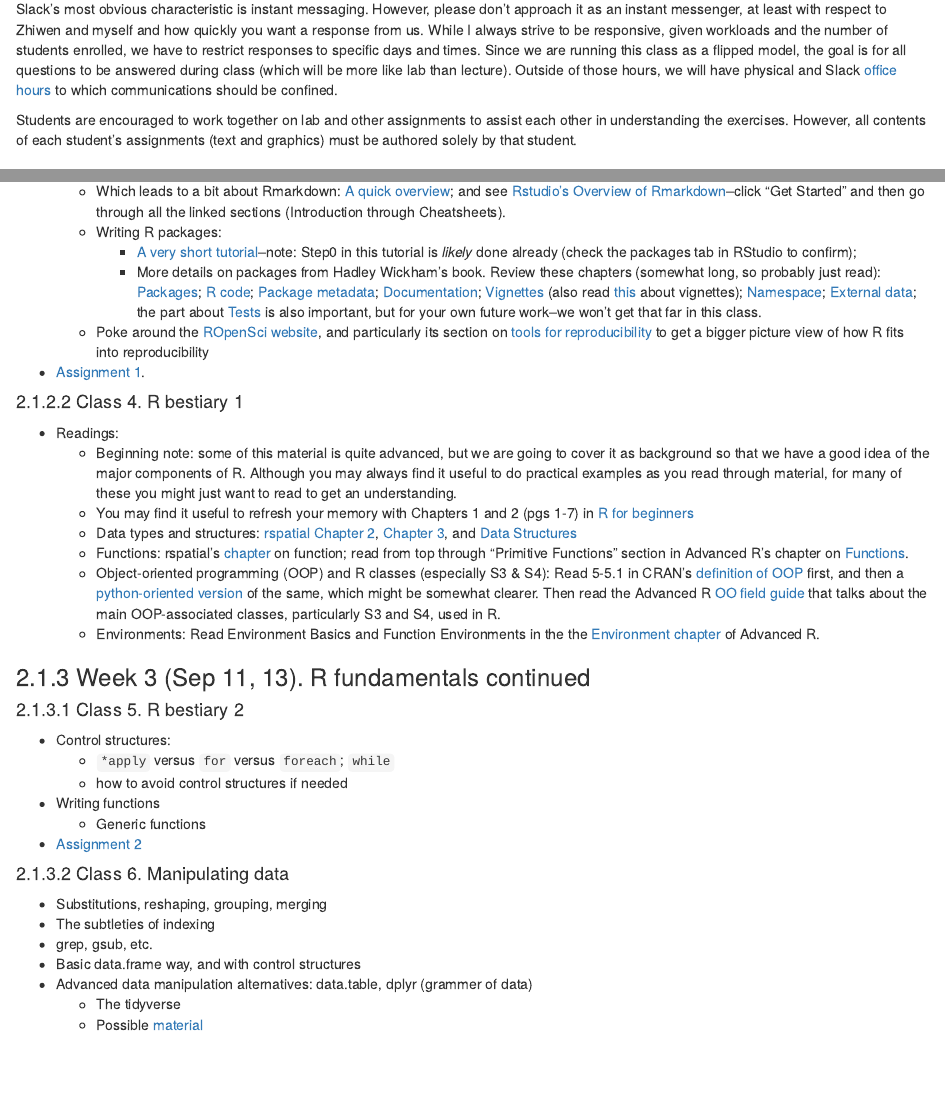
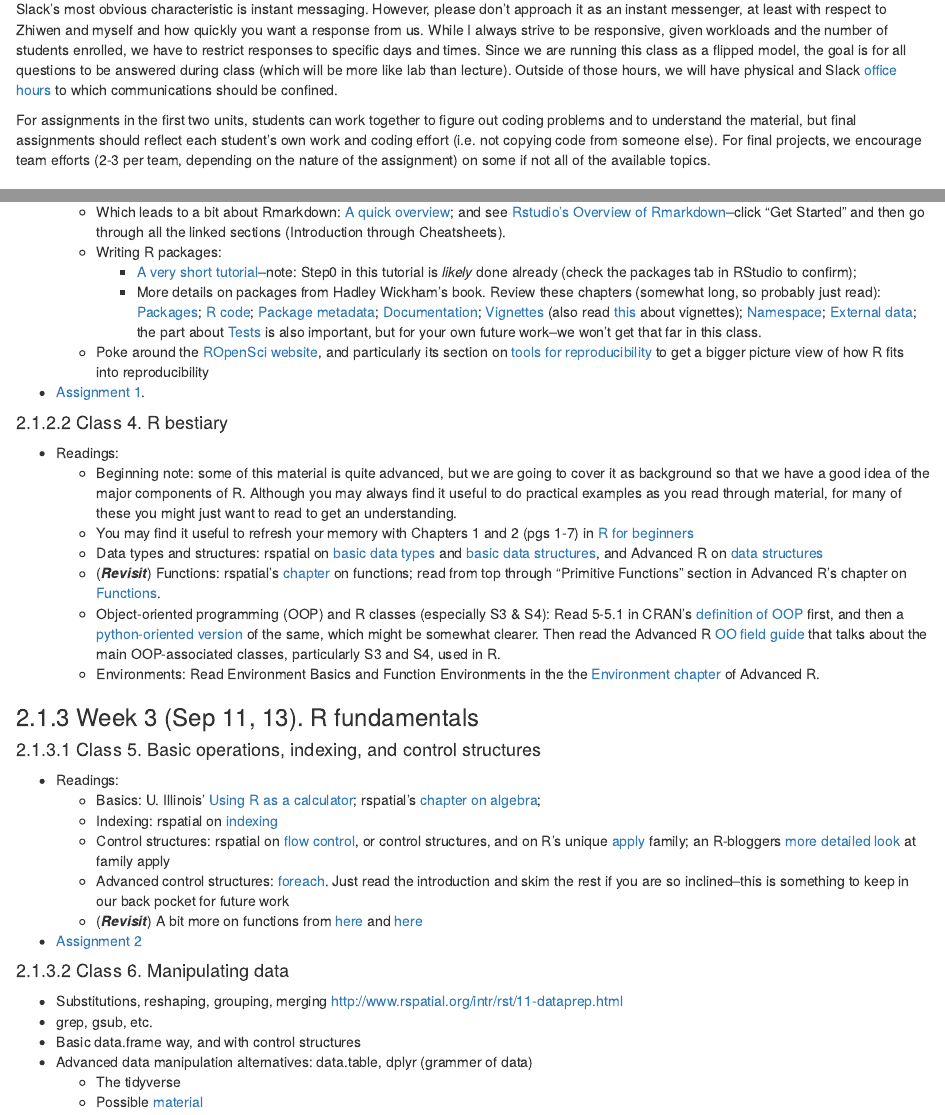
Before and after one commit to agroimpacts/geospaar, an R Markdown document (syllabus.Rmd): the page in a window 1100 px wide, from 2580 px down, and a second part further down, joined at a grey line. Rendered offline with R 4.5, knitr and Pandoc, with nearby package versions.

Commit message:
Class 5 drafted

```diff
--- a/syllabus.Rmd
+++ b/syllabus.Rmd
@@ -68,7 +68,7 @@ We will conduct class communications via a Slack channel that you should already
 
 Slack's most obvious characteristic is instant messaging. However, please don't approach it as an instant messenger, at least with respect to Zhiwen and myself and how quickly you want a response from us. While I always strive to be responsive, given workloads and the number of students enrolled, we have to restrict responses to specific days and times. Since we are running this class as a flipped model, the goal is for all questions to be answered during class (which will be more like lab than lecture). Outside of those hours, we will have physical and Slack [office hours](#office) to which communications should be confined.
 
-Students are encouraged to work together on lab and other assignments to assist each other in understanding the exercises. However, all contents of each student's assignments (text and graphics) must be authored solely by that student.
+For assignments in the first two units, students can work together to figure out coding problems and to understand the material, but final assignments should reflect each student's own work and coding effort (i.e. not copying code from someone else). For final projects, we encourage team efforts (2-3 per team, depending on the nature of the assignment) on some if not all of the available topics.
 
 ### Office hours {#office}
 
@@ -146,29 +146,29 @@ In this first part of the course, we will learn the basics of working with R, st
     + Poke around the [ROpenSci website](https://ropensci.org), and particularly its section on [tools for reproducibility](http://ropensci.github.io/reproducibility-guide/sections/tools/) to get a bigger picture view of how R fits into reproducibility
 + [Assignment 1](assignments/assignment1.html).
 
-#### Class 4. R bestiary 1
+#### Class 4. R bestiary
 + Readings:
     + Beginning note: some of this material is quite advanced, but we are going to cover it as background so that we have a good idea of the major components of R. Although you may always find it useful to do practical examples as you read through material, for many of these you might just want to read to get an understanding.
     + You may find it useful to refresh your memory with Chapters 1 and 2 (pgs 1-7) in [R for beginners](https://cran.r-project.org/doc/contrib/Paradis-rdebuts_en.pdf)
-    + Data types and structures: [rspatial Chapter 2](http://www.rspatial.org/intr/rst/2-basic-data-types.html), [Chapter 3](http://www.rspatial.org/intr/rst/3-basic-data-structures.html), and [Data Structures](http://adv-r.had.co.nz/Data-structures.html)
-    + Functions: rspatial's [chapter](http://www.rspatial.org/intr/rst/8-functions.html) on function; read from top through "Primitive Functions" section in Advanced R's chapter on [Functions](http://adv-r.had.co.nz/Functions.html#function-components).
+    + Data types and structures: rspatial on [basic data types](http://www.rspatial.org/intr/rst/2-basic-data-types.html) and [basic data structures](http://www.rspatial.org/intr/rst/3-basic-data-structures.html), and Advanced R on [data structures](http://adv-r.had.co.nz/Data-structures.html)
+    + (___Revisit___) Functions: rspatial's [chapter](http://www.rspatial.org/intr/rst/8-functions.html) on functions; read from top through "Primitive Functions" section in Advanced R's chapter on [Functions](http://adv-r.had.co.nz/Functions.html#function-components).
     + Object-oriented programming (OOP) and R classes (especially S3 & S4): Read 5-5.1 in CRAN's [definition of OOP](https://cran.r-project.org/doc/manuals/r-release/R-lang.html#Object_002doriented-programming) first, and then a [python-oriented version](https://python.swaroopch.com/oop.html) of the same, which might be somewhat clearer. Then read the Advanced R [OO field guide](http://adv-r.had.co.nz/OO-essentials.html) that talks about the main OOP-associated classes, particularly S3 and S4, used in R.
     + Environments: Read Environment Basics and Function Environments in the the [Environment chapter](http://adv-r.had.co.nz/Environments.html#env-basics) of Advanced R.
 
-### Week 3 (Sep 11, 13). R fundamentals continued
+### Week 3 (Sep 11, 13). R fundamentals
 
-#### Class 5. R bestiary 2
-+ Control structures:
-    + `*apply` versus `for` versus `foreach`; `while`
-    + how to avoid control structures if needed
-+ Writing functions
-    + Generic functions
+#### Class 5. Basic operations, indexing, and control structures
++ Readings:
+    + Basics: U. Illinois' [Using R as a calculator](http://courses.atlas.illinois.edu/fall2016/STAT/STAT200/RProgramming/RCalculator.html); rspatial's [chapter on algebra](http://www.rspatial.org/intr/rst/5-algebra.html);
+    + Indexing: rspatial on [indexing](http://www.rspatial.org/intr/rst/4-indexing.html)
+    + Control structures: rspatial on [flow control](http://www.rspatial.org/intr/rst/10-flow.html), or control structures, and on R's unique [apply](http://www.rspatial.org/intr/rst/9-apply.html) family; an R-bloggers [more detailed look](https://www.r-bloggers.com/r-tutorial-on-the-apply-family-of-functions/) at family apply
+    + Advanced control structures: [foreach](https://cran.r-project.org/web/packages/foreach/vignettes/foreach.pdf). Just read the introduction and skim the rest if you are so inclined--this is something to keep in our back pocket for future work
+    + (___Revisit___) A bit more on functions from [here](https://ramnathv.github.io/pycon2014-r/learn/functions.html) and [here](http://www.statmethods.net/management/userfunctions.html)
 + [Assignment 2](assignments/assignment2.html)
-
 
 #### Class 6. Manipulating data
 + Substitutions, reshaping, grouping, merging
-+ The subtleties of indexing
+http://www.rspatial.org/intr/rst/11-dataprep.html
 + grep, gsub, etc.
 + Basic data.frame way, and with control structures
 + Advanced data manipulation alternatives: data.table, dplyr (grammer of data)
```
